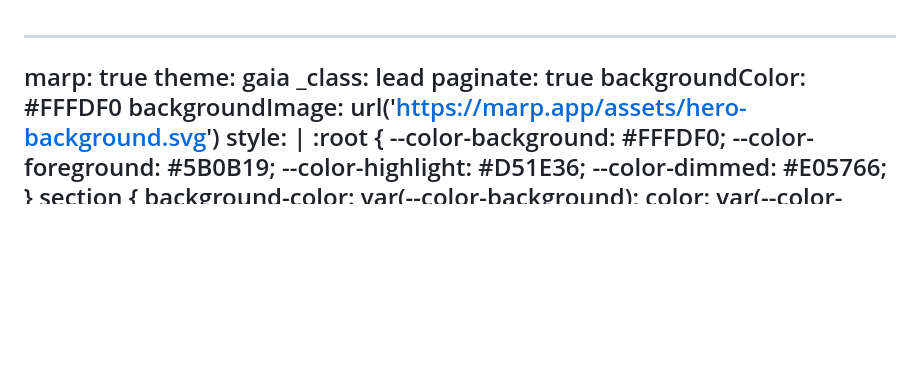
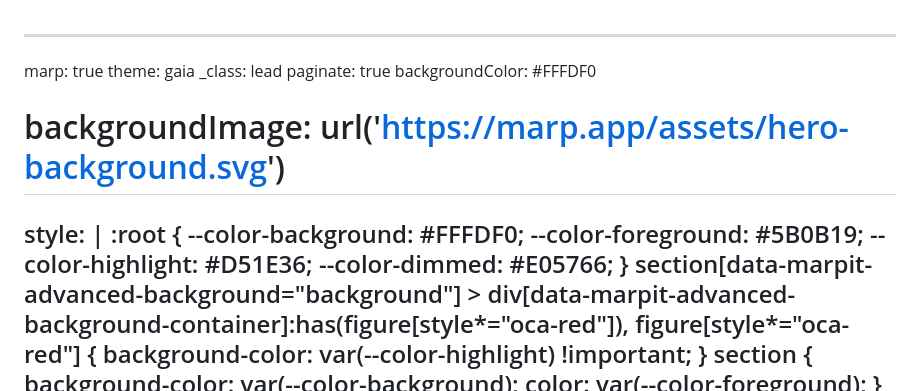
Before and after one commit to petrus-v/odoo-dev-presentation, a Markdown page: slides.md, the part around one of its changes. Rendered like a GitHub page; blank space fills up the shorter version.

```diff
--- a/slides.md
+++ b/slides.md
@@ -4,13 +4,17 @@ theme: gaia
 _class: lead
 paginate: true
 backgroundColor: #FFFDF0
-backgroundImage: url('https://marp.app/assets/hero-background.svg')
+# backgroundImage: url('https://marp.app/assets/hero-background.svg')
 style: |
   :root {
     --color-background: #FFFDF0;
     --color-foreground: #5B0B19;
     --color-highlight: #D51E36;
     --color-dimmed: #E05766;
+  }
+  section[data-marpit-advanced-background="background"] > div[data-marpit-advanced-background-container]:has(figure[style*="oca-red"]),
+  figure[style*="oca-red"] {
+    background-color: var(--color-highlight) !important;
   }
   section {
     background-color: var(--color-background);
```
Also changed, not shown: other parts of slides.md (+33 -12 lines), images/apycod.png (added), images/oca-red.png (added), images/petrus-v.png (added), images/sponsor.png (added).
